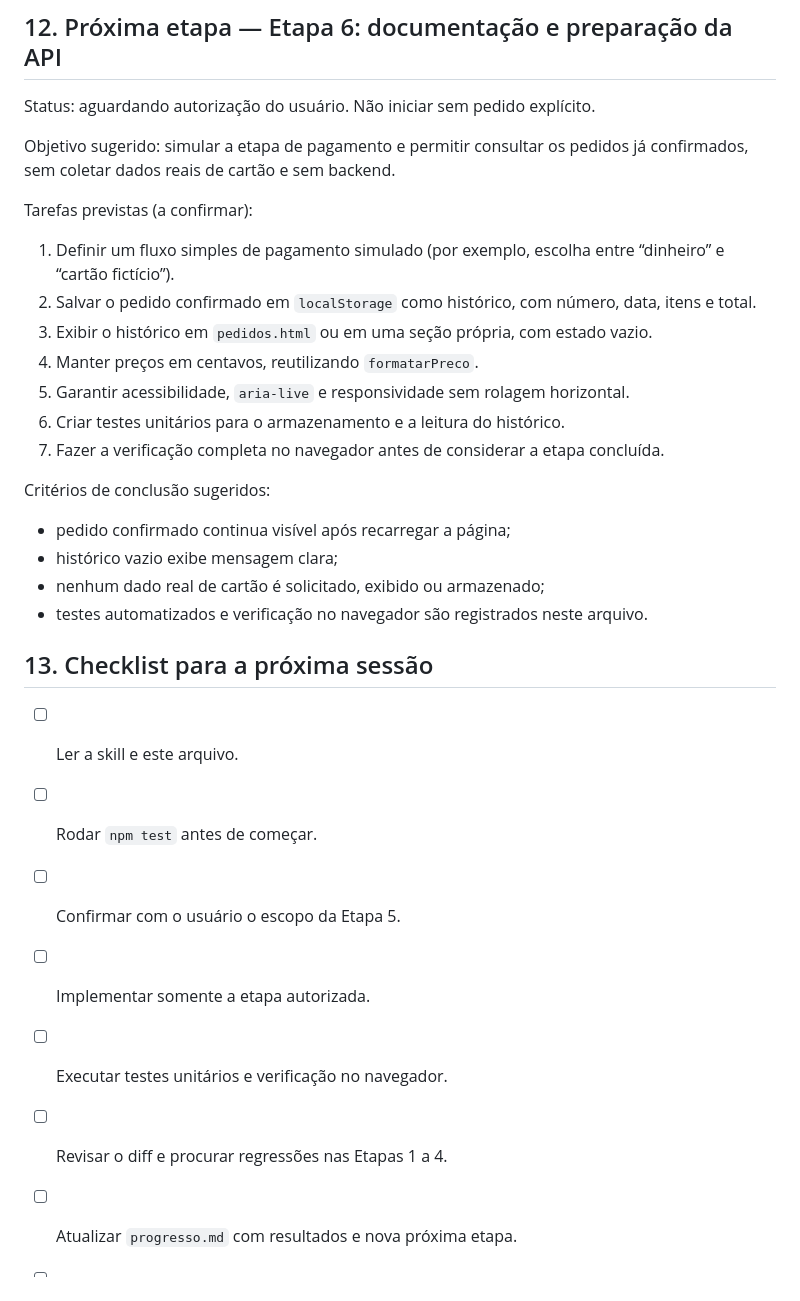
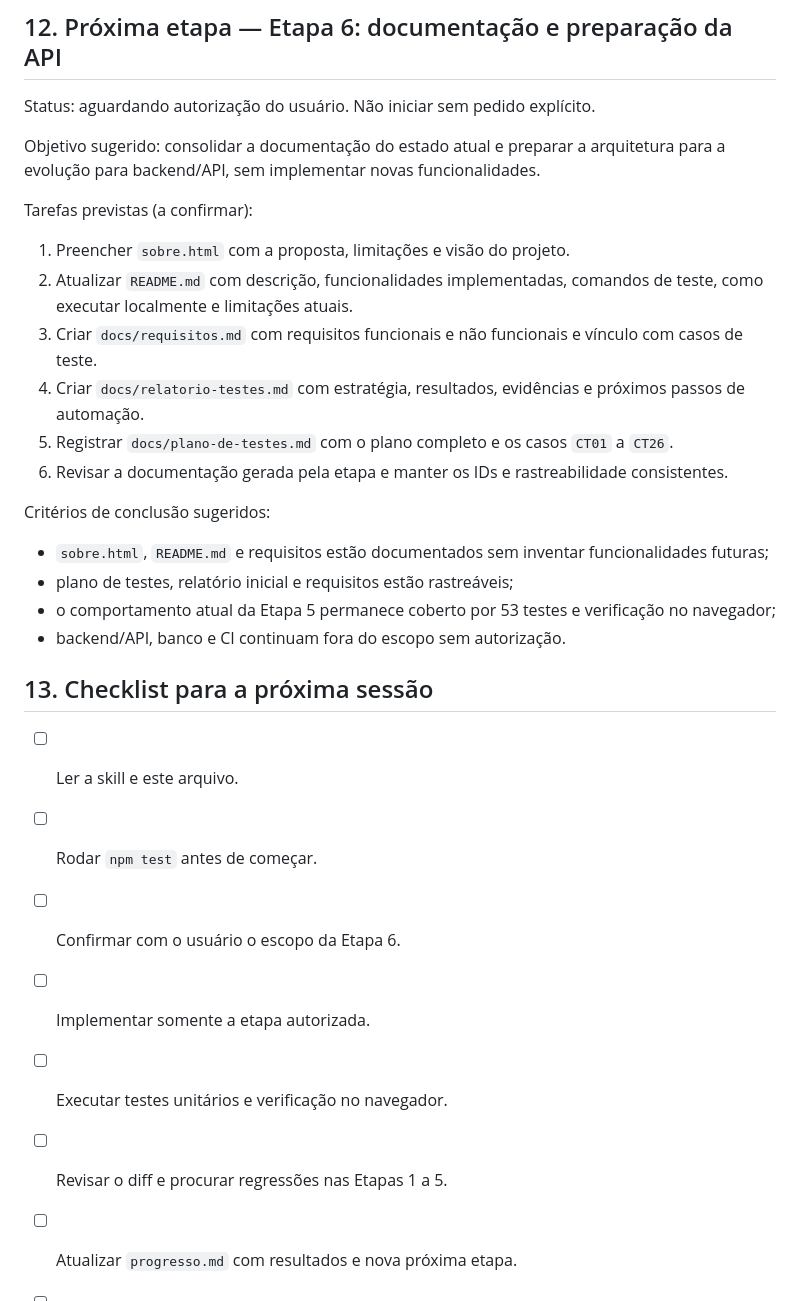
Before and after one commit to ArthurKayan/CafeNaMao, a Markdown page: progresso.md, the part around one of its changes. Drawn GitHub-style.

Commit message:
etapa 5 completa

```diff
--- a/progresso.md
+++ b/progresso.md
@@ -332,32 +341,31 @@ Executada com Microsoft Edge 156 em modo headless, controlado por CDP, com viewp
 
 Status: aguardando autorização do usuário. Não iniciar sem pedido explícito.
 
-Objetivo sugerido: simular a etapa de pagamento e permitir consultar os pedidos já confirmados, sem coletar dados reais de cartão e sem backend.
+Objetivo sugerido: consolidar a documentação do estado atual e preparar a arquitetura para a evolução para backend/API, sem implementar novas funcionalidades.
 
 Tarefas previstas (a confirmar):
 
-1. Definir um fluxo simples de pagamento simulado (por exemplo, escolha entre “dinheiro” e “cartão fictício”).
-2. Salvar o pedido confirmado em `localStorage` como histórico, com número, data, itens e total.
-3. Exibir o histórico em `pedidos.html` ou em uma seção própria, com estado vazio.
-4. Manter preços em centavos, reutilizando `formatarPreco`.
-5. Garantir acessibilidade, `aria-live` e responsividade sem rolagem horizontal.
-6. Criar testes unitários para o armazenamento e a leitura do histórico.
-7. Fazer a verificação completa no navegador antes de considerar a etapa concluída.
+1. Preencher `sobre.html` com a proposta, limitações e visão do projeto.
+2. Atualizar `README.md` com descrição, funcionalidades implementadas, comandos de teste, como executar localmente e limitações atuais.
+3. Criar `docs/requisitos.md` com requisitos funcionais e não funcionais e vínculo com casos de teste.
+4. Criar `docs/relatorio-testes.md` com estratégia, resultados, evidências e próximos passos de automação.
+5. Registrar `docs/plano-de-testes.md` com o plano completo e os casos `CT01` a `CT26`.
+6. Revisar a documentação gerada pela etapa e manter os IDs e rastreabilidade consistentes.
 
 Critérios de conclusão sugeridos:
 
-- pedido confirmado continua visível após recarregar a página;
-- histórico vazio exibe mensagem clara;
-- nenhum dado real de cartão é solicitado, exibido ou armazenado;
-- testes automatizados e verificação no navegador são registrados neste arquivo.
+- `sobre.html`, `README.md` e requisitos estão documentados sem inventar funcionalidades futuras;
+- plano de testes, relatório inicial e requisitos estão rastreáveis;
+- o comportamento atual da Etapa 5 permanece coberto por 53 testes e verificação no navegador;
+- backend/API, banco e CI continuam fora do escopo sem autorização.
 
 ## 13. Checklist para a próxima sessão
 
 - [ ] Ler a skill e este arquivo.
 - [ ] Rodar `npm test` antes de começar.
-- [ ] Confirmar com o usuário o escopo da Etapa 5.
+- [ ] Confirmar com o usuário o escopo da Etapa 6.
 - [ ] Implementar somente a etapa autorizada.
 - [ ] Executar testes unitários e verificação no navegador.
-- [ ] Revisar o diff e procurar regressões nas Etapas 1 a 4.
+- [ ] Revisar o diff e procurar regressões nas Etapas 1 a 5.
 - [ ] Atualizar `progresso.md` com resultados e nova próxima etapa.
 - [ ] Não fazer commit ou push sem solicitação explícita do usuário.
```
Also changed, not shown: other parts of progresso.md (+11 -2 lines).
